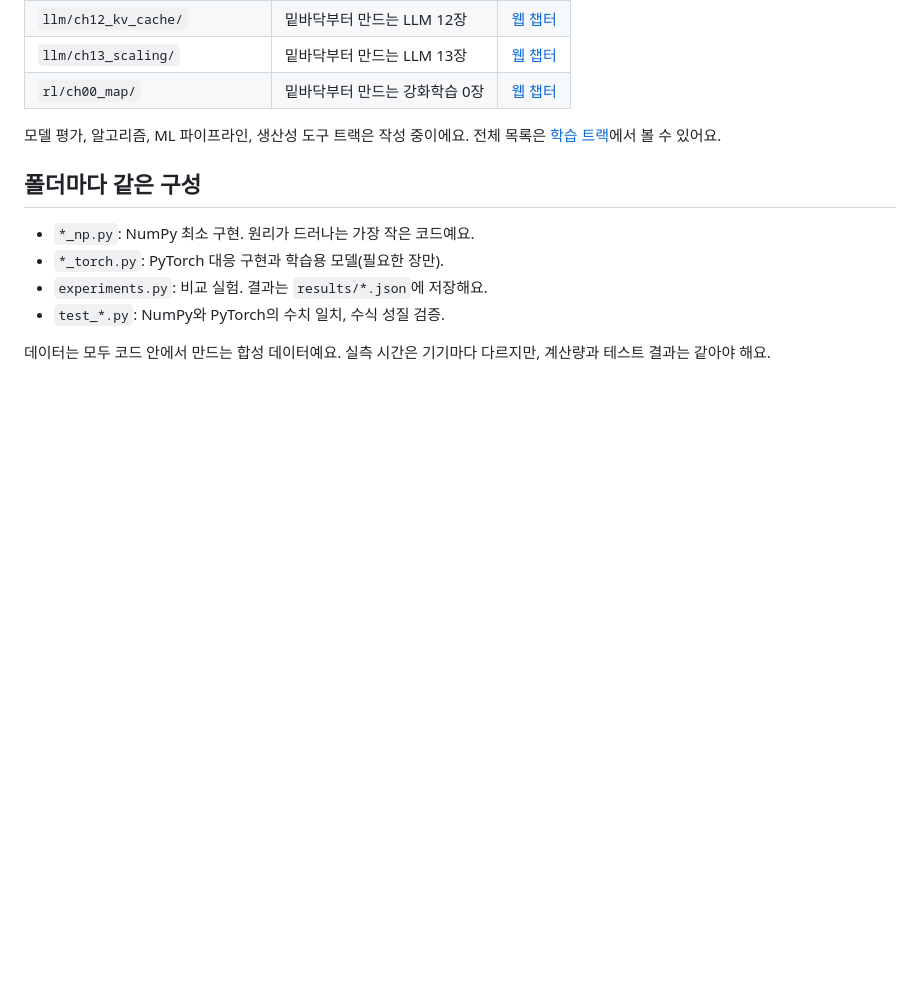
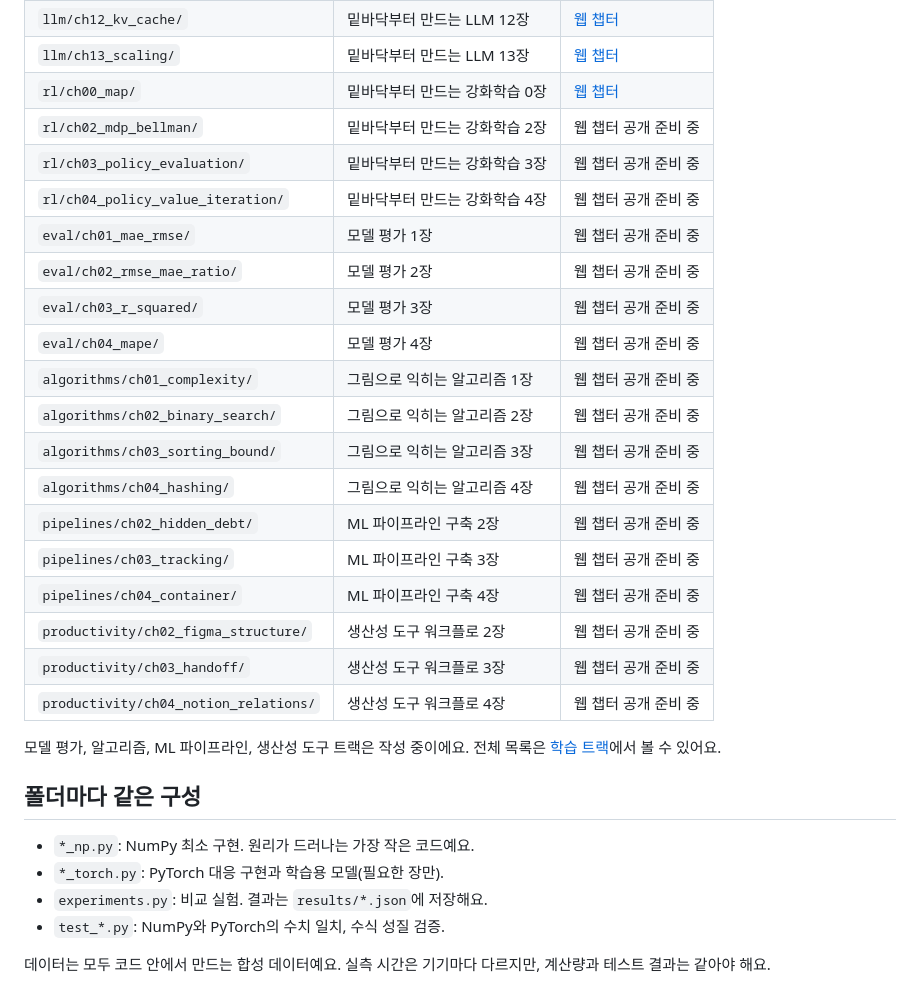
Before and after one commit to yujinjeong0917/math-ai-matrix-labs, a Markdown page: README.md, the part around the change. GitHub-like rendering; blank space fills up the shorter version.

Commit message:
README 장 목록 갱신
Co-Authored-By: Claude Opus 5.5 (1M context) <noreply@anthropic.com>

```diff
--- a/README.md
+++ b/README.md
@@ -28,6 +28,23 @@ uv run python llm/ch07_self_attention/experiments.py   # 예: 7장 비교 실험
 | `llm/ch12_kv_cache/` | 밑바닥부터 만드는 LLM 12장 | [웹 챕터](https://math-ai-matrix-pi.vercel.app/tracks/llm/12-kv-cache.html) |
 | `llm/ch13_scaling/` | 밑바닥부터 만드는 LLM 13장 | [웹 챕터](https://math-ai-matrix-pi.vercel.app/tracks/llm/13-scaling.html) |
 | `rl/ch00_map/` | 밑바닥부터 만드는 강화학습 0장 | [웹 챕터](https://math-ai-matrix-pi.vercel.app/tracks/rl/00-map.html) |
+| `rl/ch02_mdp_bellman/` | 밑바닥부터 만드는 강화학습 2장 | 웹 챕터 공개 준비 중 |
+| `rl/ch03_policy_evaluation/` | 밑바닥부터 만드는 강화학습 3장 | 웹 챕터 공개 준비 중 |
+| `rl/ch04_policy_value_iteration/` | 밑바닥부터 만드는 강화학습 4장 | 웹 챕터 공개 준비 중 |
+| `eval/ch01_mae_rmse/` | 모델 평가 1장 | 웹 챕터 공개 준비 중 |
+| `eval/ch02_rmse_mae_ratio/` | 모델 평가 2장 | 웹 챕터 공개 준비 중 |
+| `eval/ch03_r_squared/` | 모델 평가 3장 | 웹 챕터 공개 준비 중 |
+| `eval/ch04_mape/` | 모델 평가 4장 | 웹 챕터 공개 준비 중 |
+| `algorithms/ch01_complexity/` | 그림으로 익히는 알고리즘 1장 | 웹 챕터 공개 준비 중 |
+| `algorithms/ch02_binary_search/` | 그림으로 익히는 알고리즘 2장 | 웹 챕터 공개 준비 중 |
+| `algorithms/ch03_sorting_bound/` | 그림으로 익히는 알고리즘 3장 | 웹 챕터 공개 준비 중 |
+| `algorithms/ch04_hashing/` | 그림으로 익히는 알고리즘 4장 | 웹 챕터 공개 준비 중 |
+| `pipelines/ch02_hidden_debt/` | ML 파이프라인 구축 2장 | 웹 챕터 공개 준비 중 |
+| `pipelines/ch03_tracking/` | ML 파이프라인 구축 3장 | 웹 챕터 공개 준비 중 |
+| `pipelines/ch04_container/` | ML 파이프라인 구축 4장 | 웹 챕터 공개 준비 중 |
+| `productivity/ch02_figma_structure/` | 생산성 도구 워크플로 2장 | 웹 챕터 공개 준비 중 |
+| `productivity/ch03_handoff/` | 생산성 도구 워크플로 3장 | 웹 챕터 공개 준비 중 |
+| `productivity/ch04_notion_relations/` | 생산성 도구 워크플로 4장 | 웹 챕터 공개 준비 중 |
 
 모델 평가, 알고리즘, ML 파이프라인, 생산성 도구 트랙은 작성 중이에요. 전체 목록은 [학습 트랙](https://math-ai-matrix-pi.vercel.app/tracks/)에서 볼 수 있어요.
 
```
